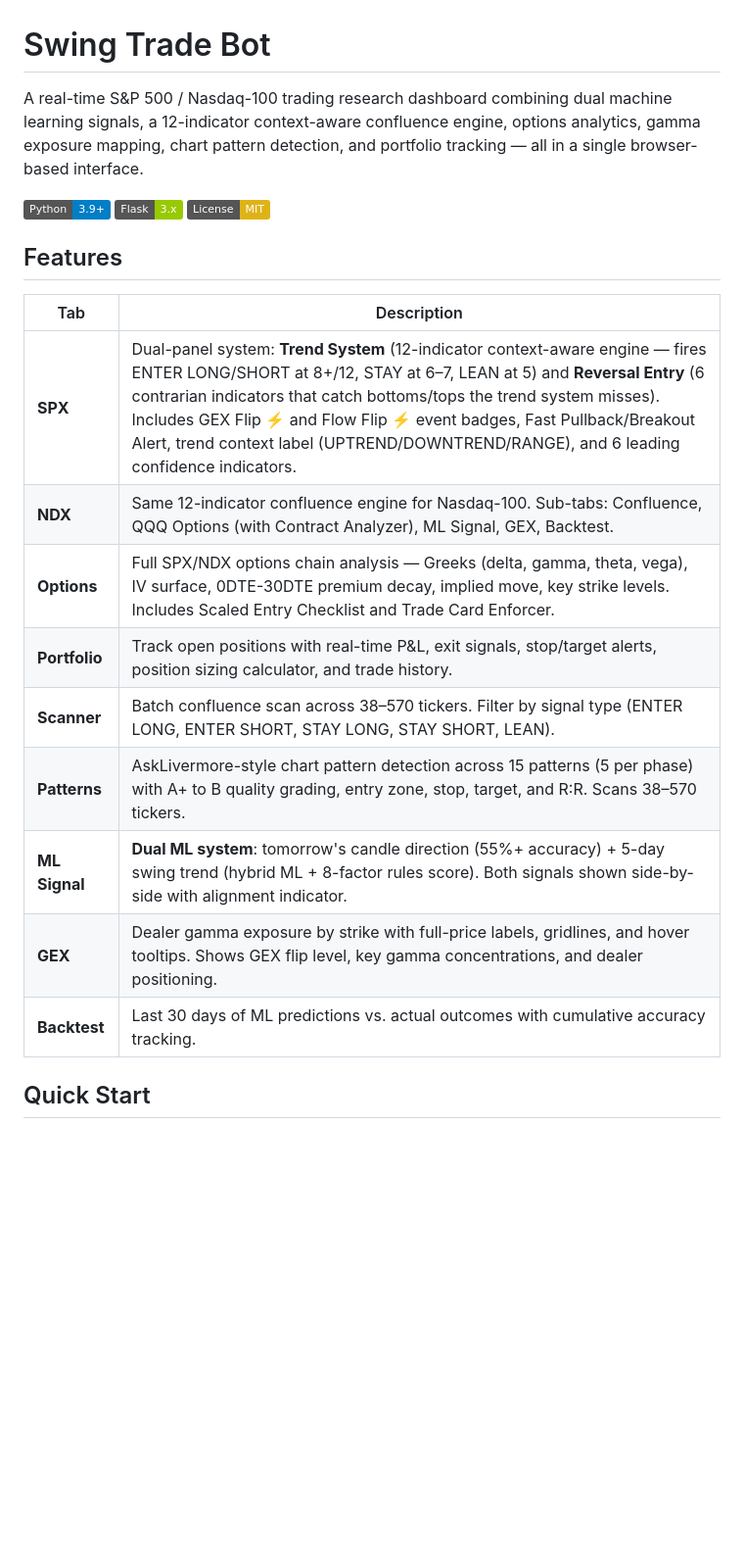
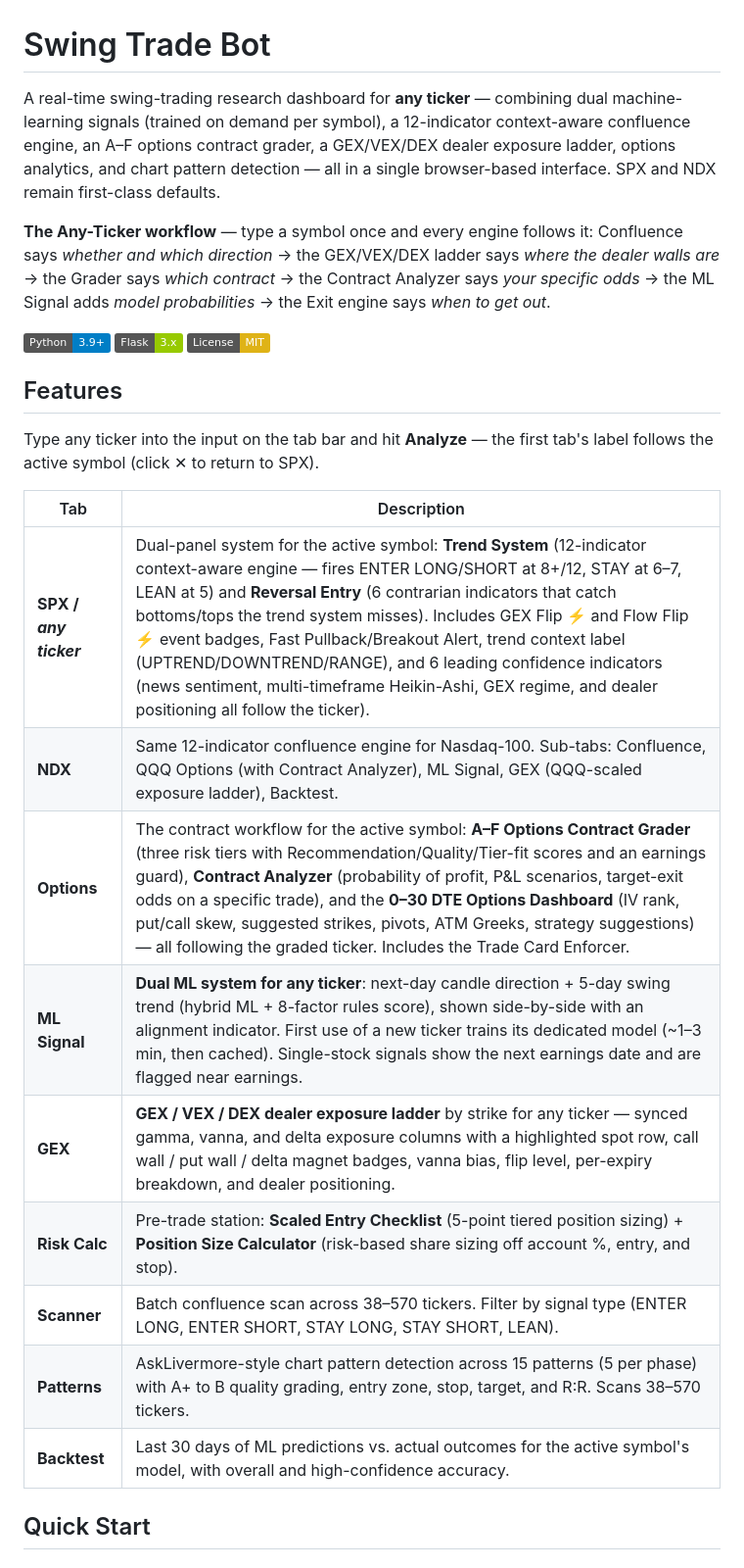
Before and after one commit to bemoneytalks/Swing-Trading-Bot, a Markdown page: README.md, the part around one of its changes. Shown at 98% size. Drawn GitHub-style; badges without logos; blank space fills up the shorter version.

```diff
--- a/README.md
+++ b/README.md
@@ -1,6 +1,9 @@
 # Swing Trade Bot
 
-A real-time S&P 500 / Nasdaq-100 trading research dashboard combining dual machine learning signals, a 12-indicator context-aware confluence engine, options analytics, gamma exposure mapping, chart pattern detection, and portfolio tracking — all in a single browser-based interface.
+A real-time swing-trading research dashboard for **any ticker** — combining dual machine-learning signals (trained on demand per symbol), a 12-indicator context-aware confluence engine, an A–F options contract grader, a GEX/VEX/DEX dealer exposure ladder, options analytics, and chart pattern detection — all in a single browser-based interface. SPX and NDX remain first-class defaults.
+
+**The Any-Ticker workflow** — type a symbol once and every engine follows it:
+Confluence says *whether and which direction* → the GEX/VEX/DEX ladder says *where the dealer walls are* → the Grader says *which contract* → the Contract Analyzer says *your specific odds* → the ML Signal adds *model probabilities* → the Exit engine says *when to get out*.
 
 ![Python](https://img.shields.io/badge/Python-3.9+-blue)
 ![Flask](https://img.shields.io/badge/Flask-3.x-green)
@@ -8,17 +11,19 @@ A real-time S&P 500 / Nasdaq-100 trading research dashboard combining dual machi
 
 ## Features
 
+Type any ticker into the input on the tab bar and hit **Analyze** — the first tab's label follows the active symbol (click ✕ to return to SPX).
+
 | Tab | Description |
 |-----|-------------|
-| **SPX** | Dual-panel system: **Trend System** (12-indicator context-aware engine — fires ENTER LONG/SHORT at 8+/12, STAY at 6–7, LEAN at 5) and **Reversal Entry** (6 contrarian indicators that catch bottoms/tops the trend system misses). Includes GEX Flip ⚡ and Flow Flip ⚡ event badges, Fast Pullback/Breakout Alert, trend context label (UPTREND/DOWNTREND/RANGE), and 6 leading confidence indicators. |
-| **NDX** | Same 12-indicator confluence engine for Nasdaq-100. Sub-tabs: Confluence, QQQ Options (with Contract Analyzer), ML Signal, GEX, Backtest. |
-| **Options** | Full SPX/NDX options chain analysis — Greeks (delta, gamma, theta, vega), IV surface, 0DTE-30DTE premium decay, implied move, key strike levels. Includes Scaled Entry Checklist and Trade Card Enforcer. |
-| **Portfolio** | Track open positions with real-time P&L, exit signals, stop/target alerts, position sizing calculator, and trade history. |
+| **SPX / _any ticker_** | Dual-panel system for the active symbol: **Trend System** (12-indicator context-aware engine — fires ENTER LONG/SHORT at 8+/12, STAY at 6–7, LEAN at 5) and **Reversal Entry** (6 contrarian indicators that catch bottoms/tops the trend system misses). Includes GEX Flip ⚡ and Flow Flip ⚡ event badges, Fast Pullback/Breakout Alert, trend context label (UPTREND/DOWNTREND/RANGE), and 6 leading confidence indicators (news sentiment, multi-timeframe Heikin-Ashi, GEX regime, and dealer positioning all follow the ticker). |
+| **NDX** | Same 12-indicator confluence engine for Nasdaq-100. Sub-tabs: Confluence, QQQ Options (with Contract Analyzer), ML Signal, GEX (QQQ-scaled exposure ladder), Backtest. |
+| **Options** | The contract workflow for the active symbol: **A–F Options Contract Grader** (three risk tiers with Recommendation/Quality/Tier-fit scores and an earnings guard), **Contract Analyzer** (probability of profit, P&L scenarios, target-exit odds on a specific trade), and the **0–30 DTE Options Dashboard** (IV rank, put/call skew, suggested strikes, pivots, ATM Greeks, strategy suggestions) — all following the graded ticker. Includes the Trade Card Enforcer. |
+| **ML Signal** | **Dual ML system for any ticker**: next-day candle direction + 5-day swing trend (hybrid ML + 8-factor rules score), shown side-by-side with an alignment indicator. First use of a new ticker trains its dedicated model (~1–3 min, then cached). Single-stock signals show the next earnings date and are flagged near earnings. |
+| **GEX** | **GEX / VEX / DEX dealer exposure ladder** by strike for any ticker — synced gamma, vanna, and delta exposure columns with a highlighted spot row, call wall / put wall / delta magnet badges, vanna bias, flip level, per-expiry breakdown, and dealer positioning. |
+| **Risk Calc** | Pre-trade station: **Scaled Entry Checklist** (5-point tiered position sizing) + **Position Size Calculator** (risk-based share sizing off account %, entry, and stop). |
 | **Scanner** | Batch confluence scan across 38–570 tickers. Filter by signal type (ENTER LONG, ENTER SHORT, STAY LONG, STAY SHORT, LEAN). |
 | **Patterns** | AskLivermore-style chart pattern detection across 15 patterns (5 per phase) with A+ to B quality grading, entry zone, stop, target, and R:R. Scans 38–570 tickers. |
-| **ML Signal** | **Dual ML system**: tomorrow's candle direction (55%+ accuracy) + 5-day swing trend (hybrid ML + 8-factor rules score). Both signals shown side-by-side with alignment indicator. |
-| **GEX** | Dealer gamma exposure by strike with full-price labels, gridlines, and hover tooltips. Shows GEX flip level, key gamma concentrations, and dealer positioning. |
-| **Backtest** | Last 30 days of ML predictions vs. actual outcomes with cumulative accuracy tracking. |
+| **Backtest** | Last 30 days of ML predictions vs. actual outcomes for the active symbol's model, with overall and high-confidence accuracy. |
 
 ## Quick Start
 
```
Also changed, not shown: other parts of README.md (+51 -19 lines).
